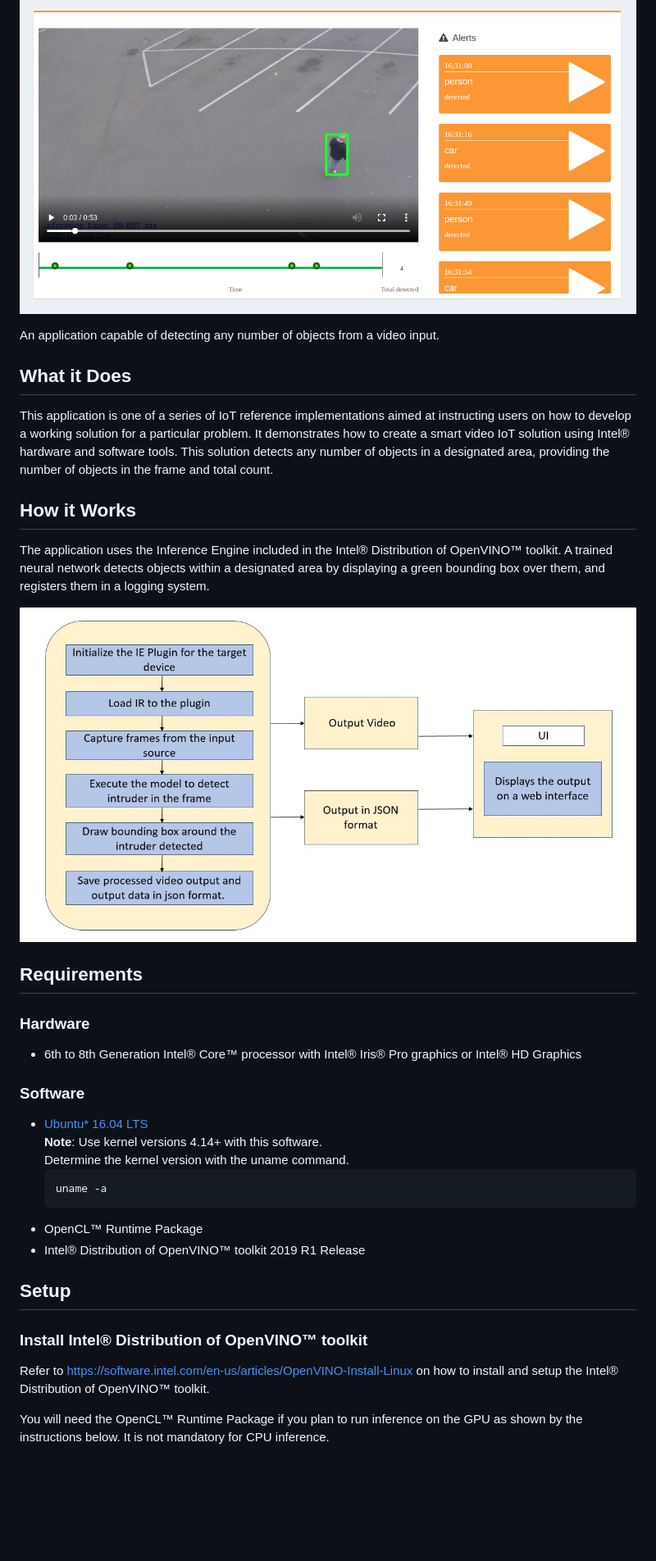
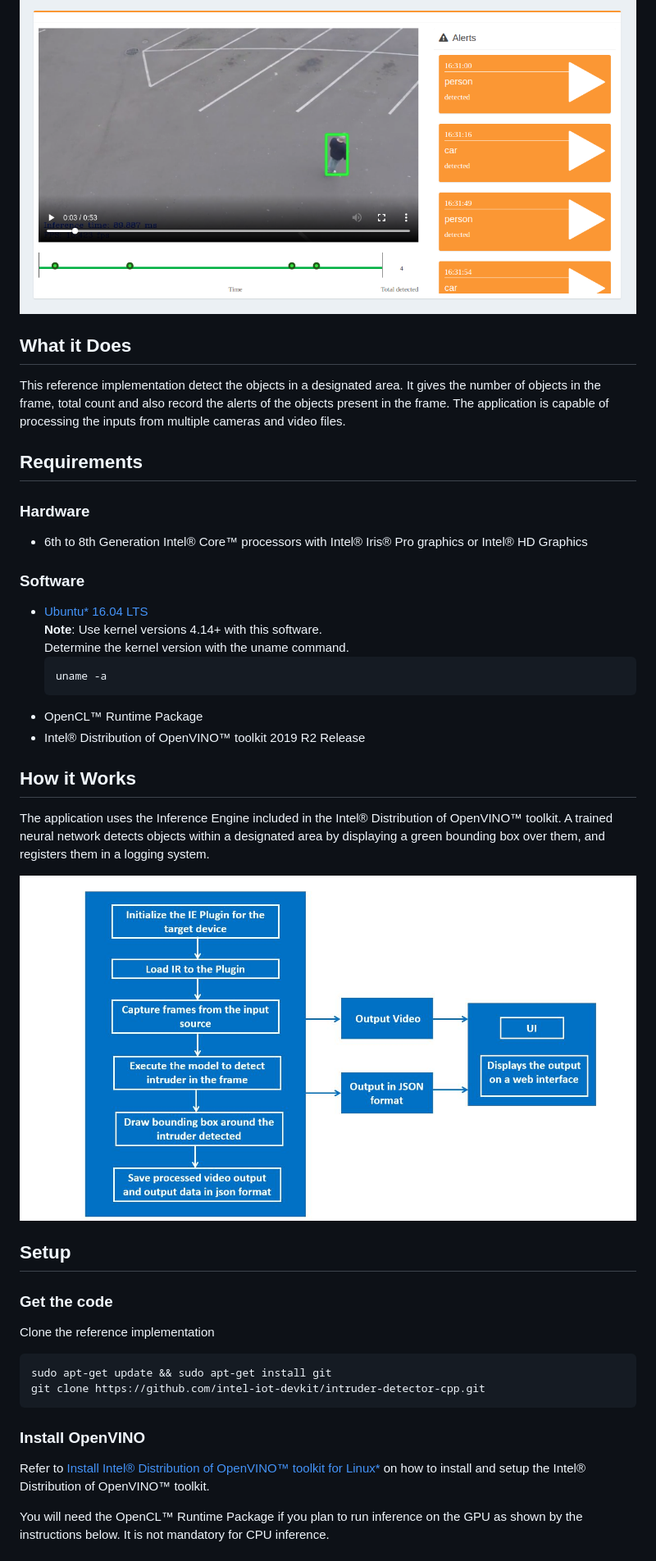
Before and after one commit to intel-iot-devkit/intruder-detector-cpp, a Markdown page: README.md, the part around the change printed below. Shown: that part at 82% size. GitHub-like rendering; pictures changed too: docs/images/arch_diagram.jpg; blank space fills up the shorter version.

````diff
--- a/README.md
+++ b/README.md
@@ -10,19 +10,13 @@ This reference implementation is also [available in Python*](https://github.com/
 
 ![intruder-detector](./docs/images/intruder.png)
 
-An application capable of detecting any number of objects from a video input.
 
 ## What it Does
-This application is one of a series of IoT reference implementations aimed at instructing users on how to develop a working solution for a particular problem. It demonstrates how to create a smart video IoT solution using Intel® hardware and software tools. This solution detects any number of objects in a designated area, providing the number of objects in the frame and total count.
-
-## How it Works
-The application uses the Inference Engine included in the Intel® Distribution of OpenVINO™ toolkit. A trained neural network detects objects within a designated area by displaying a green bounding box over them, and registers them in a logging system.
-
-![architectural diagram](./docs/images/arch_diagram.jpg)
+This reference implementation detect the objects in a designated area. It gives the number of objects in the frame, total count and also record the alerts of the objects present in the frame. The application is capable of processing the inputs from multiple cameras and video files.
 
 ## Requirements
 ### Hardware
-* 6th to 8th Generation Intel® Core™ processor with Intel® Iris® Pro graphics or Intel® HD Graphics
+* 6th to 8th Generation Intel® Core™ processors with Intel® Iris® Pro graphics or Intel® HD Graphics
 
 ### Software
 * [Ubuntu\* 16.04 LTS](http://releases.ubuntu.com/16.04/)<br>
@@ -32,12 +26,24 @@ The application uses the Inference Engine included in the Intel® Distribution o
     uname -a
     ```
 * OpenCL™ Runtime Package
-* Intel® Distribution of OpenVINO™ toolkit 2019 R1 Release
+* Intel® Distribution of OpenVINO™ toolkit 2019 R2 Release
+
+## How it Works
+The application uses the Inference Engine included in the Intel® Distribution of OpenVINO™ toolkit. A trained neural network detects objects within a designated area by displaying a green bounding box over them, and registers them in a logging system.
+
+![architectural diagram](./docs/images/arch_diagram.jpg)
 
 ## Setup
 
-### Install Intel® Distribution of OpenVINO™ toolkit
-Refer to https://software.intel.com/en-us/articles/OpenVINO-Install-Linux on how to install and setup the Intel® Distribution of OpenVINO™ toolkit.
+### Get the code
+Clone the reference implementation
+```
+sudo apt-get update && sudo apt-get install git
+git clone https://github.com/intel-iot-devkit/intruder-detector-cpp.git
+```
+
+### Install OpenVINO
+Refer to [Install Intel® Distribution of OpenVINO™ toolkit for Linux*](https://software.intel.com/en-us/articles/OpenVINO-Install-Linux) on how to install and setup the Intel® Distribution of OpenVINO™ toolkit.
 
 You will need the OpenCL™ Runtime Package if you plan to run inference on the GPU as shown by the instructions below. It is not mandatory for CPU inference.
 
````
Also changed, not shown: other parts of README.md (+73 -73 lines), UI/readme.md (+1 -1 lines), 11 other files.
